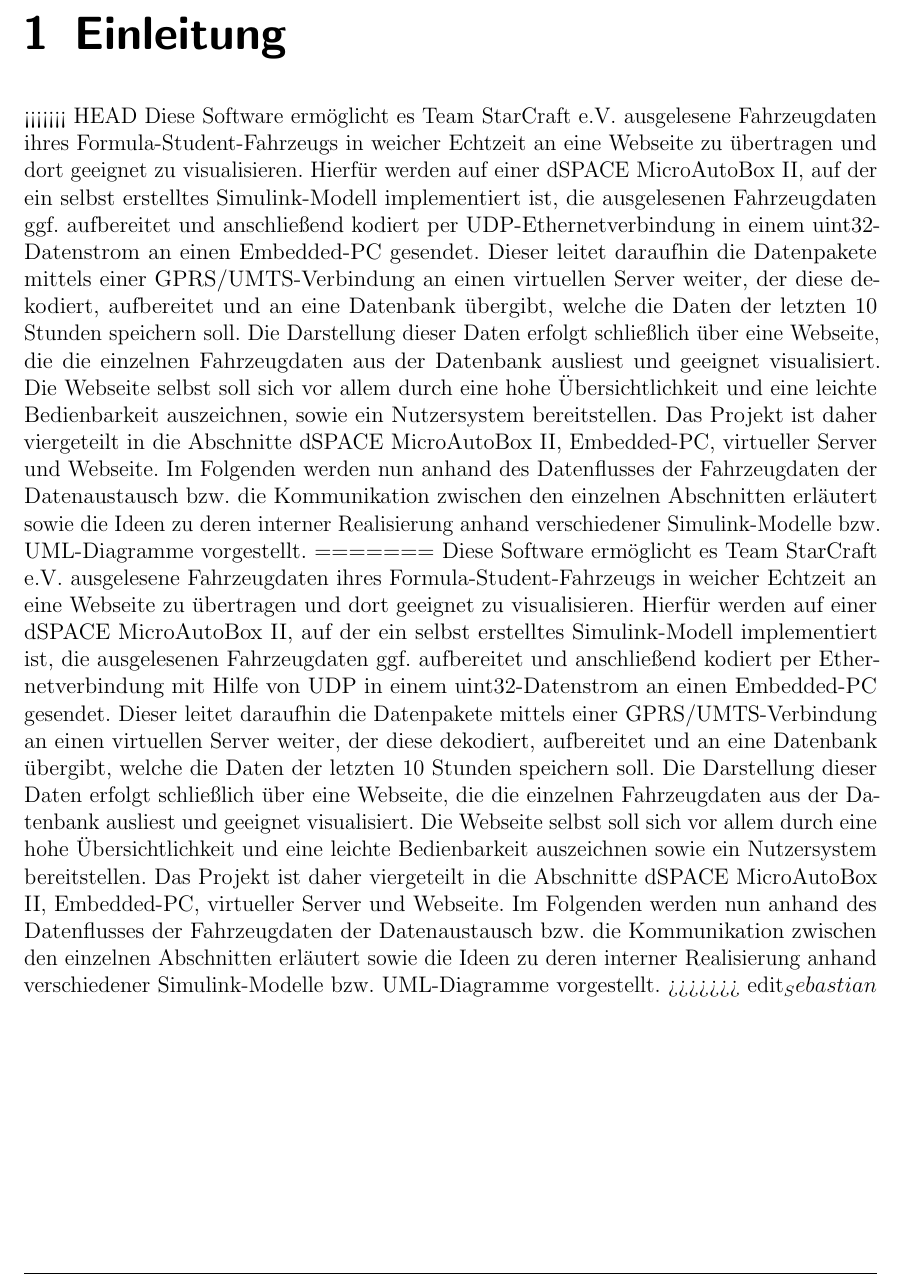
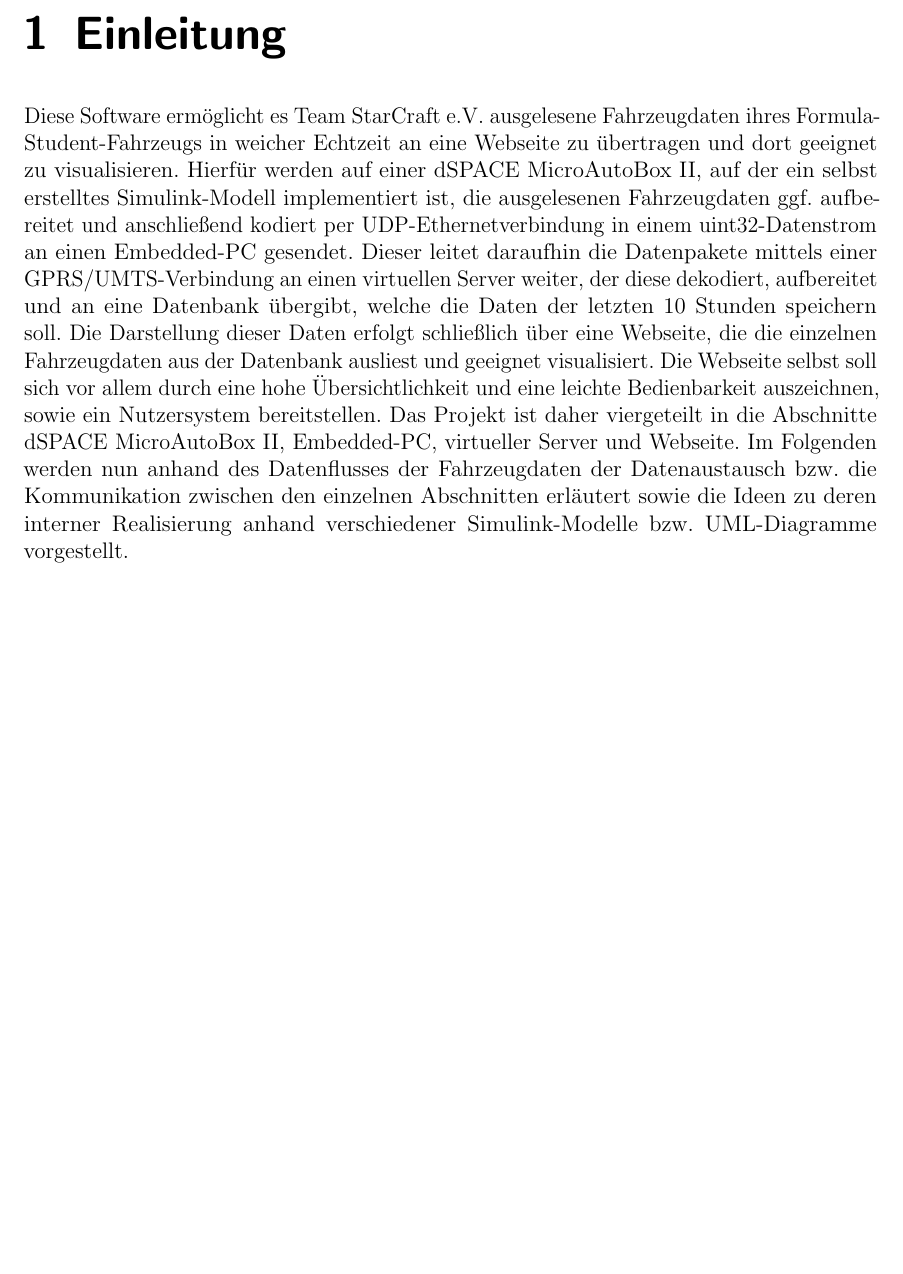
Before and after one commit to fooWander/tui_swp_formula, a LaTeX document (doku/entwurf/Entwurfsdokument_template.tex): part of page 3 of 40, cut so that both start at the same text, the shorter picture padded with empty space. Compiled offline with pdfLaTeX; an older LaTeX class or package is replaced by its successor.

Commit message:
Fehler beim Mergen beseitigt.

```diff
--- a/doku/entwurf/Entwurfsdokument_template.tex
+++ b/doku/entwurf/Entwurfsdokument_template.tex
@@ -142,12 +142,7 @@
 
 \chapter{Einleitung}
 
-<<<<<<< HEAD
 Diese Software ermöglicht es Team StarCraft e.V. ausgelesene Fahrzeugdaten ihres Formula-Student-Fahrzeugs in weicher Echtzeit an eine Webseite zu übertragen und dort geeignet zu visualisieren. Hierfür werden auf einer dSPACE MicroAutoBox II, auf der ein selbst erstelltes Simulink-Modell implementiert ist, die ausgelesenen Fahrzeugdaten ggf. auf\-be\-reitet und anschließend kodiert per UDP-Ethernetverbindung in einem uint32-Datenstrom an einen Embedded-PC gesendet. Dieser leitet daraufhin die Datenpakete mittels einer GPRS/UMTS-Verbindung an einen virtuellen Server weiter, der diese dekodiert, aufbereitet und an eine Datenbank übergibt, welche die Daten der letzten 10 Stunden speichern soll. Die Darstellung dieser Daten erfolgt schließlich über eine Webseite, die die einzelnen Fahrzeugdaten aus der Datenbank ausliest und geeignet visualisiert. Die Webseite selbst soll sich vor allem durch eine hohe Übersichtlichkeit und eine leichte Bedienbarkeit auszeichnen, sowie ein Nutzersystem bereitstellen. Das Projekt ist daher viergeteilt in die Abschnitte dSPACE MicroAutoBox II, Embedded-PC, virtueller Server und Webseite. Im Folgenden werden nun anhand des Datenflusses der Fahrzeugdaten der Datenaustausch bzw. die Kommunikation zwischen den einzelnen Abschnitten erläutert sowie die Ideen zu deren interner Realisierung anhand verschiedener Simulink-Modelle bzw. UML-Diagramme vorgestellt.
-=======
-Diese Software ermöglicht es Team StarCraft e.V. ausgelesene Fahrzeugdaten ihres Formula-Student-Fahrzeugs in weicher Echtzeit an eine Webseite zu übertragen und dort geeignet zu visualisieren. Hierfür werden auf einer dSPACE MicroAutoBox II, auf der ein selbst erstelltes Simulink-Modell implementiert ist, die ausgelesenen Fahrzeugdaten ggf. auf\-be\-reitet und anschließend kodiert per Ethernetverbindung mit Hilfe von UDP in einem uint32-Datenstrom an einen Embedded-PC gesendet. Dieser leitet daraufhin die Datenpakete mittels einer GPRS/UMTS-Verbindung an einen virtuellen Server weiter, der diese dekodiert, aufbereitet und an eine Datenbank übergibt, welche die Daten der letzten 10 Stunden speichern soll. Die Darstellung dieser Daten erfolgt schließlich über eine Webseite, die die einzelnen Fahrzeugdaten aus der Datenbank ausliest und geeignet visualisiert. Die Webseite selbst soll sich vor allem durch eine hohe Übersichtlichkeit und eine leichte Bedienbarkeit auszeichnen sowie ein Nutzersystem bereitstellen. Das Projekt ist daher viergeteilt in die Abschnitte dSPACE MicroAutoBox II, Embedded-PC, virtueller Server und Webseite. Im Folgenden werden nun anhand des Datenflusses der Fahrzeugdaten der Datenaustausch bzw. die Kommunikation zwischen den einzelnen Abschnitten erläutert sowie die Ideen zu deren interner Realisierung anhand verschiedener Simulink-Modelle bzw. UML-Diagramme vorgestellt.
->>>>>>> edit_Sebastian
-
 
 %------------------------  Randbedingungen  ------------------------%
 
```
Also changed, not shown: doku/entwurf/Entwurfsdokument_template.pdf.
